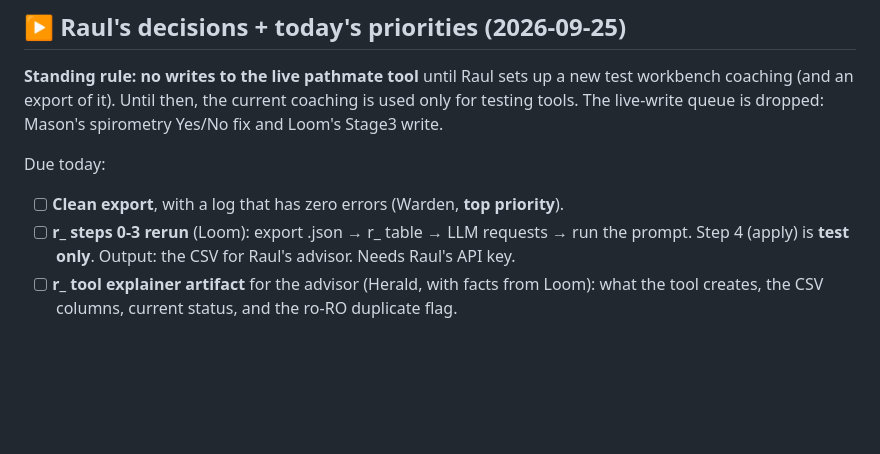
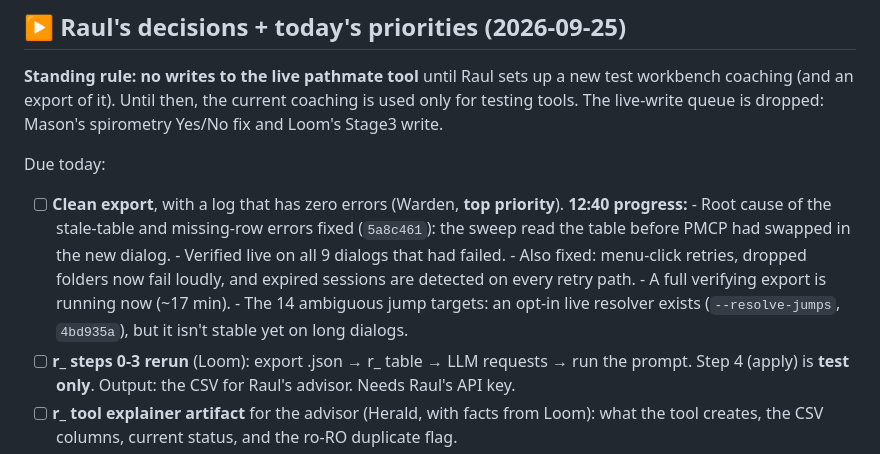
Before and after one commit to raulpenaguiao/pathmate-analyzer, a Markdown page: TASKS.md, the part around the change. Drawn GitHub-style; blank space fills up the shorter version.

Commit message:
TASKS: clean-export progress (Warden 12:40)
Co-Authored-By: Claude Opus 5.5 <noreply@anthropic.com>
Claude-Session: https://claude.ai/code/session_01UZCykLt5omS2CSm1yCcBti

```diff
--- a/TASKS.md
+++ b/TASKS.md
@@ -14,7 +14,17 @@ dropped: Mason's spirometry Yes/No fix and Loom's Stage3 write.
 
 Due today:
 - [ ] **Clean export**, with a log that has zero errors (Warden, **top
-      priority**).
+      priority**). **12:40 progress:**
+      - Root cause of the stale-table and missing-row errors fixed
+        (`5a8c461`): the sweep read the table before PMCP had swapped in
+        the new dialog.
+      - Verified live on all 9 dialogs that had failed.
+      - Also fixed: menu-click retries, dropped folders now fail loudly,
+        and expired sessions are detected on every retry path.
+      - A full verifying export is running now (~17 min).
+      - The 14 ambiguous jump targets: an opt-in live resolver exists
+        (`--resolve-jumps`, `4bd935a`), but it isn't stable yet on long
+        dialogs.
 - [ ] **r_ steps 0-3 rerun** (Loom): export .json → r_ table → LLM
       requests → run the prompt. Step 4 (apply) is **test only**. Output:
       the CSV for Raul's advisor. Needs Raul's API key.
```
Also changed, not shown: 1 other file.
